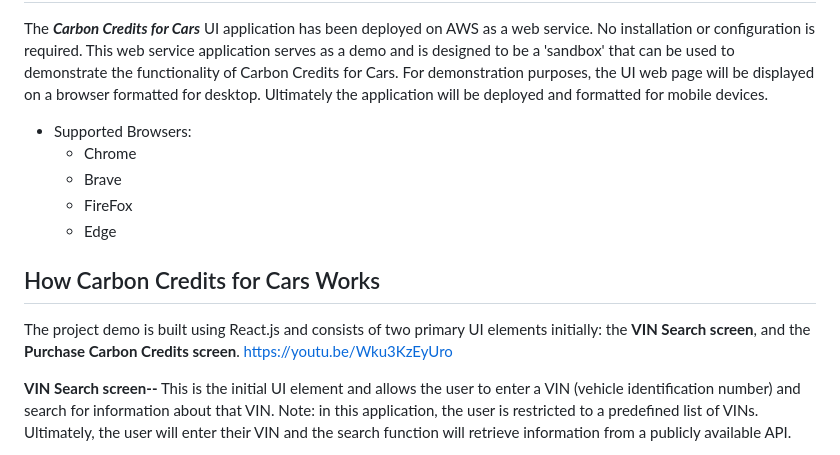
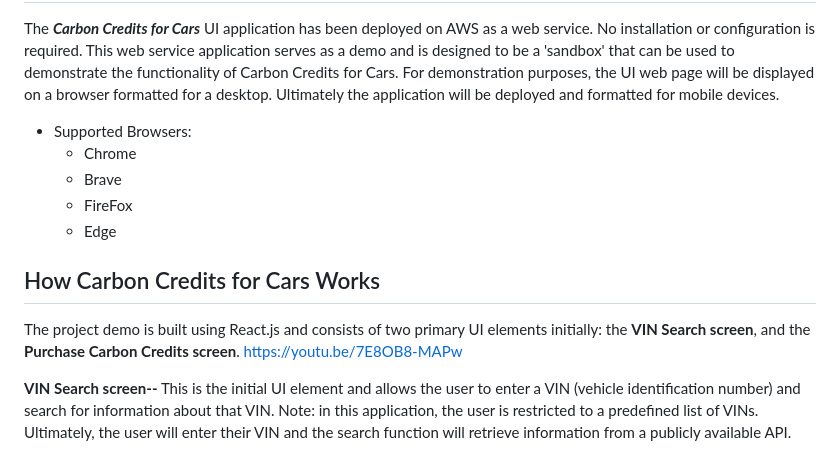
Before and after one commit to xrpl-carboncredit-5555/carbon4cars, a Markdown page: README.md, the part around the change. Rendered like a GitHub page.

```diff
--- a/README.md
+++ b/README.md
@@ -24,7 +24,7 @@ The _**Carbon Credits for Cars**_ UI application has been deployed on AWS as a w
 installation or configuration is required.  This web service application serves as a
 demo and is designed to be a 'sandbox' that can be used to demonstrate the functionality
 of Carbon Credits for Cars.  For demonstration purposes, the UI web page will be displayed on a browser
-formatted for desktop. Ultimately the application will be deployed and formatted for mobile devices.
+formatted for a desktop. Ultimately the application will be deployed and formatted for mobile devices.
 
 *   Supported Browsers:
     *   Chrome
@@ -35,7 +35,7 @@ formatted for desktop. Ultimately the application will be deployed and formatted
 How Carbon Credits for Cars Works
 --------------------
 The project demo is built using React.js and consists of two primary UI elements initially: the **VIN Search screen**,
-and the **Purchase Carbon Credits screen**. https://youtu.be/Wku3KzEyUro
+and the **Purchase Carbon Credits screen**. https://youtu.be/7E8OB8-MAPw
 
 **VIN Search screen--**
    This is the initial UI element and allows the user to enter a VIN (vehicle identification number) and search
```
